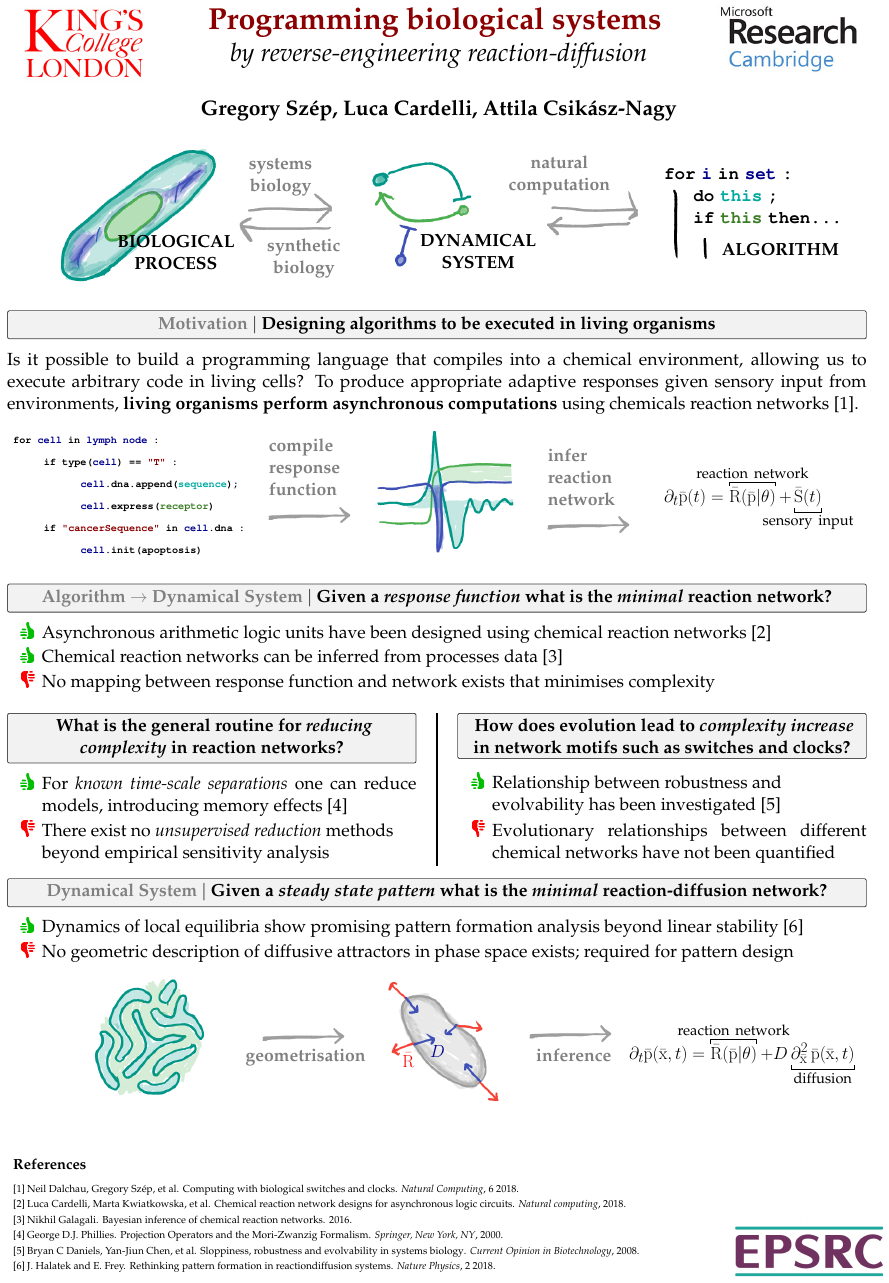
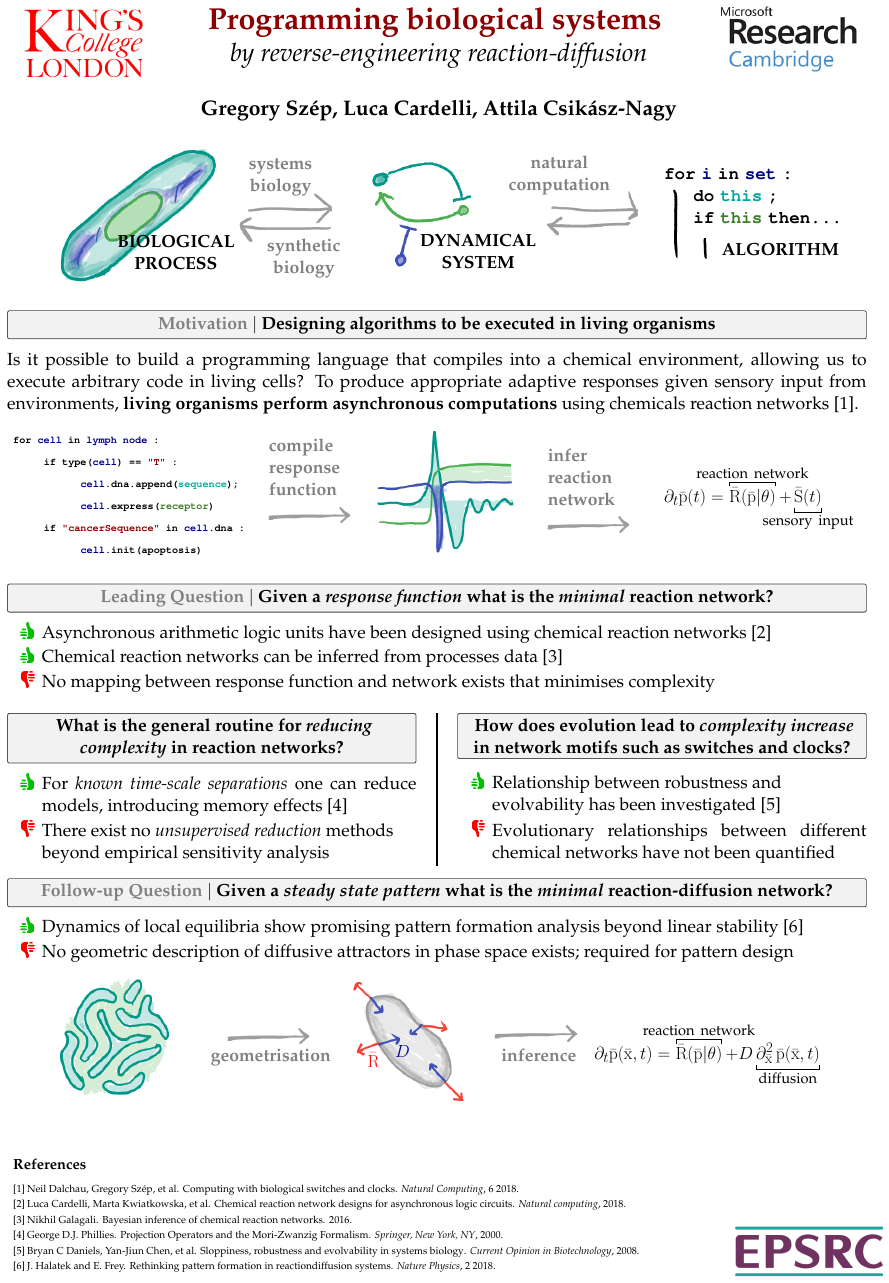
Before and after one commit to gszep/biochemical-networks-poster, a LaTeX poster (conference_poster_6.tex): the whole page. The pictures show the PDF file conference_poster_6.pdf that the author committed with the source.

Commit message:
final draft

```diff
--- a/conference_poster_6.tex
+++ b/conference_poster_6.tex
@@ -162,7 +162,7 @@ asynchronous computations} using chemicals reaction networks \cite{Dalchau2018Co
 \vspace{-9cm}
 \begin{tcolorbox}[boxrule=2pt,arc=3.4pt,boxsep=2mm]
 	\begin{center}
-		\textbf{\color{Grey}Algorithm $\rightarrow$ Dynamical System \color{Black}$|$
+		\textbf{\color{Grey}Leading Question \color{Black}$|$
 		Given a \textit{response function} what is the \textit{minimal} reaction network?}
 	\end{center}
 \end{tcolorbox}
@@ -214,7 +214,7 @@ asynchronous computations} using chemicals reaction networks \cite{Dalchau2018Co
 
 \begin{tcolorbox}[boxrule=2pt,arc=3.4pt,boxsep=2mm]
 	\begin{center}
-		\textbf{\color{Grey}Dynamical System \color{Black}$|$
+		\textbf{\color{Grey}Follow-up Question \color{Black}$|$
 		Given a \textit{steady state pattern} what is the \textit{minimal} reaction-diffusion network?}
 	\end{center}
 \end{tcolorbox}
@@ -225,17 +225,17 @@ asynchronous computations} using chemicals reaction networks \cite{Dalchau2018Co
 \end{itemize}
 
 \begin{tikzpicture}[remember picture, overlay]
-	\node [anchor=south west, inner sep=6cm]  at (0,-17) {
+	\node [anchor=south west, inner sep=6cm]  at (-3,-17) {
 		\includegraphics[height=12cm]{pattern}};
 \end{tikzpicture}
 
 \begin{tikzpicture}[remember picture, overlay]
-	\node [anchor=south west, inner sep=6cm]  at (25,-15) {
+	\node [anchor=south west, inner sep=6cm]  at (22,-15) {
 		\includegraphics[height=12cm]{geometrisation}};
 \end{tikzpicture}
 
 \begin{tikzpicture}[remember picture, overlay]
-	\node [text width=12cm] at (59,-2) {
+	\node [text width=12cm] at (56,-2) {
 		\begin{align*}
 			\partial_t\bar{\mathrm{p}}(\bar{\mathrm{x}},t)=
 			\!\!\!\!\!\!\!\!\!\!\!
```
Also changed, not shown: conference_poster_6.pdf, conference_poster_6.tex (12 more changed lines), 3 other files.
